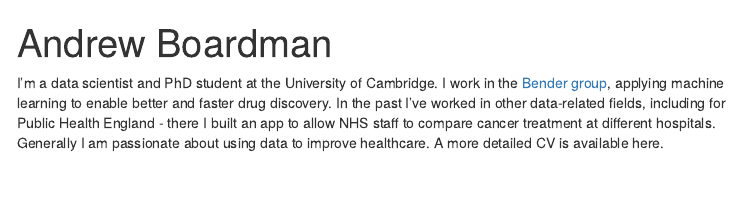
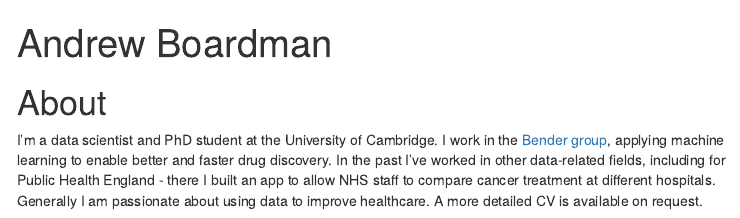
Before and after one commit to andrewcboardman/andrewboardman, an R Markdown document (index.Rmd): the page in a window 1100 px wide, from its top. The pictures show the output file index.html that the author committed with the source, opened offline; library style sheets and scripts come from the installed R packages; menus at the side of the page are left out.

Commit message:
Added picture

```diff
--- a/index.Rmd
+++ b/index.Rmd
@@ -5,5 +5,7 @@ output:
     toc: true
     toc_float: true
 ---
+# About
+I'm a data scientist and PhD student at the University of Cambridge. I work in the [Bender group](https://www.ch.cam.ac.uk/group/bender/index?_ga=2.58134191.44286804.1574698321-778899572.1573305902), applying machine learning to enable better and faster drug discovery. In the past I've worked in other data-related fields, including for Public Health England - there I built an app to allow NHS staff to compare cancer treatment at different hospitals. Generally I am passionate about using data to improve healthcare. A more detailed CV is available on request.
 
-I'm a data scientist and PhD student at the University of Cambridge. I work in the [Bender group](https://www.ch.cam.ac.uk/group/bender/index?_ga=2.58134191.44286804.1574698321-778899572.1573305902), applying machine learning to enable better and faster drug discovery. In the past I've worked in other data-related fields, including for Public Health England - there I built an app to allow NHS staff to compare cancer treatment at different hospitals. Generally I am passionate about using data to improve healthcare. A more detailed CV is available here.
+![alt text](http://github.com/andrewcboardman/andrewcboardman.github.io/lakes.jpg)
```
Also changed, not shown: README.md, index.html, lakes.jpg (added).
